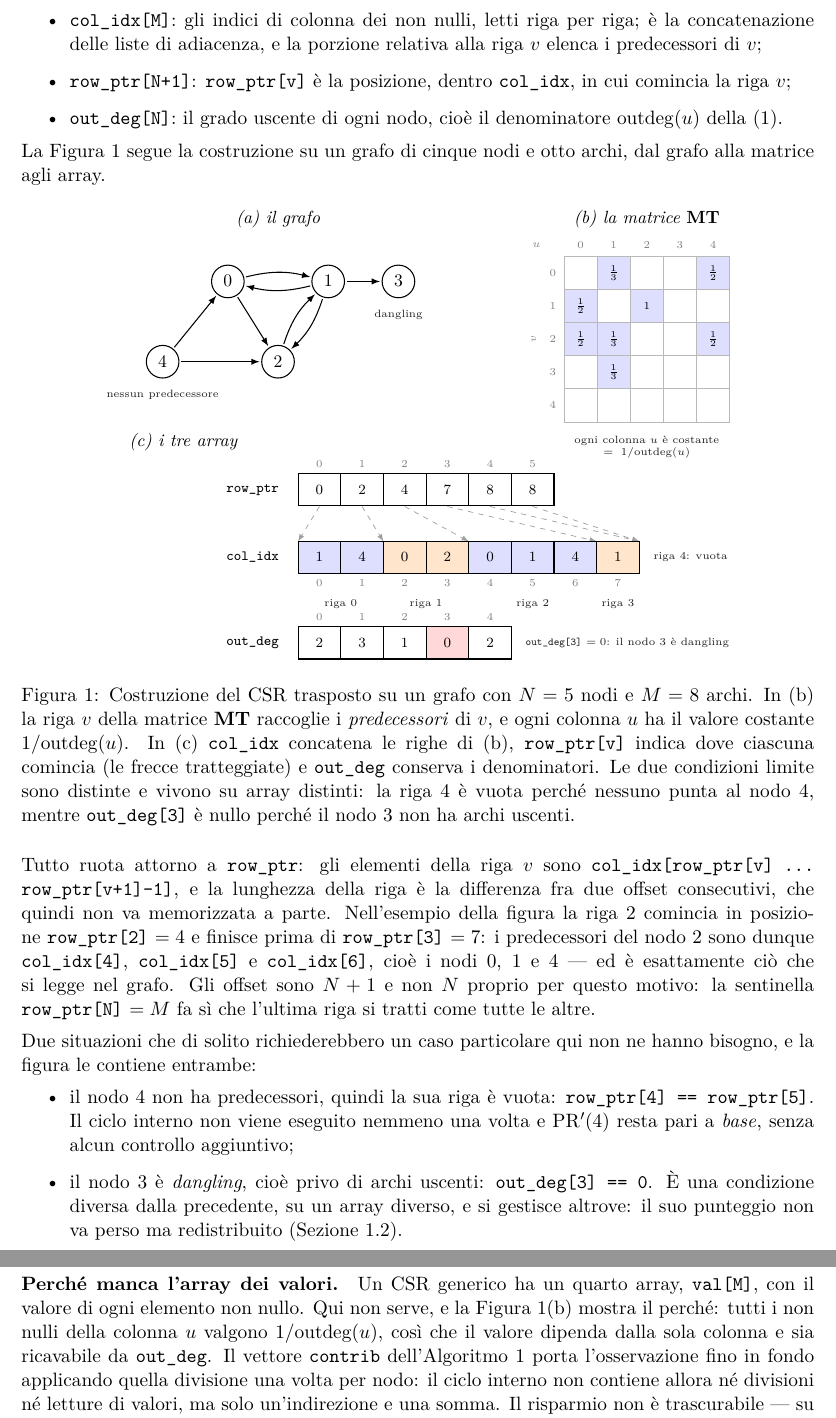
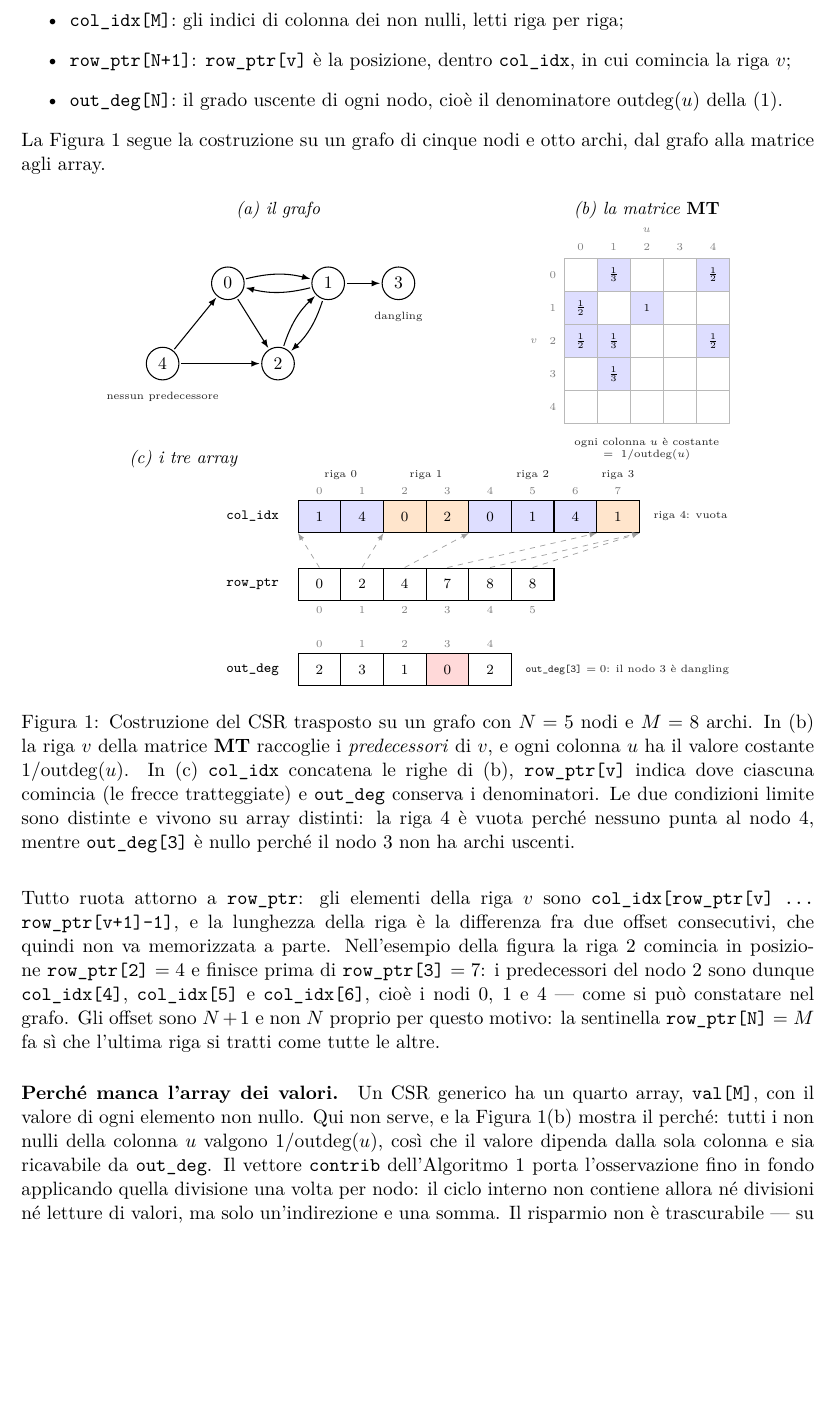
Before and after one commit to EmanueleCecchia/pagerank-openmp-cuda, a LaTeX document (relazione/relazione.tex): two parts of pages 6 and 7 of 15 before the commit and part of page 6 of 15 after it, the two joined at a grey line, cut so that both start at the same text, the shorter picture padded with empty space. Compiled offline with pdfLaTeX.

Commit message:
Sezione 2.1: riordino della figura e ancoraggio di "trasposto"
Nel pannello (c) gli array seguono ora l'ordine in cui il testo li introduce:
col_idx, row_ptr, out_deg. Prima row_ptr era disegnato per primo, cioe' si
mostrava l'indice prima di cio' che indicizza, e la sequenza contraddiceva
l'elenco puntato dieci righe sopra. Le frecce puntano di conseguenza verso
l'alto, e le etichette che stavano nel corridoio fra i due array, indici di
posizione e diciture delle righe, sono passate sopra col_idx.

Nel pannello (b) la u passa dal margine sinistro al centro, sopra gli indici
di colonna, dove la v gia' stava sulle righe; i titoli dei pannelli salgono di
due millimetri per farle posto.

"CSR trasposto" diventa "CSR del grafo trasposto" nel titolo della sezione, e
nell'abstract la frase gira in "il grafo e' memorizzato trasposto in formato
CSR". L'aggettivo aveva un termine di paragone mai nominato: non e' il CSR a
essere trasposto, ne' una matrice, ma il grafo di partenza.

Riscrive la frase di apertura, che teneva due incisi fra soggetto e verbo, e
sostituisce "valori" con "elementi": i valori sono proprio cio' che questo CSR
non memorizza, come spiega il paragrafo venti righe sotto. Alleggerisce la
voce di col_idx nell'elenco e toglie dal corpo la descrizione dei due casi
limite, la riga vuota e il nodo dangling, che la didascalia gia' copre.

Corregge un accento in "puo'" e rinomina sec:damping in sec:damping_dangling.

Co-Authored-By: Claude Opus 5 <noreply@anthropic.com>

```diff
--- a/relazione/relazione.tex
+++ b/relazione/relazione.tex
@@ -281,7 +281,6 @@ usa tre array monodimensionali:
 \begin{itemize}
   \item \texttt{col\_idx[M]}: gli indici di colonna dei non nulli, letti riga
-    per riga; è la concatenazione delle liste di adiacenza, e la porzione
-    relativa alla riga $v$ elenca i predecessori di $v$;
+    per riga;
   \item \texttt{row\_ptr[N+1]}: \texttt{row\_ptr[v]} è la posizione, dentro
     \texttt{col\_idx}, in cui comincia la riga $v$;
   \item \texttt{out\_deg[N]}: il grado uscente di ogni nodo, cioè il
@@ -305,7 +304,7 @@ archi, dal grafo alla matrice agli array.
 ]
 
 % ------------------------- (a) il grafo -------------------------
-\node[tit] at (1.0,3.15) {(a) il grafo};
+\node[tit] at (1.0,3.35) {(a) il grafo};
 \node[nodo] (n0) at (0,1.9)    {0};
 \node[nodo] (n1) at (2.0,1.9)  {1};
 \node[nodo] (n2) at (1.0,0.3)  {2};
@@ -345,43 +344,41 @@ archi, dal grafo alla matrice agli array.
   \foreach \r in {0,...,4} {
     \node[idx] at (-0.22,{2.4-\r*0.66-0.33}) {\r};
   }
-  \node[idx] at (-0.55,2.62) {$u$};
-  \node[idx,rotate=90] at (-0.6,{2.4-2.5*0.66}) {$v$};
+  \node[idx] at (1.65,2.95) {$u$};
+  \node[idx] at (-0.6,{2.4-2.5*0.66}) {$v$};
   \node[nota,anchor=north,align=center] at (1.65,-1.05)
        {ogni colonna $u$ è costante\\$=\;1/\mathrm{outdeg}(u)$};
 \end{scope}
 
 % ------------------------- (c) gli array -------------------------
-\begin{scope}[shift={(0,-2.25)}]
-  \node[tit,anchor=west] at (-2.1,0.95) {(c) i tre array};
+\begin{scope}[shift={(0,-2.75)}]
+  \node[tit,anchor=west] at (-2.1,1.15) {(c) i tre array};
 
-  % --- row_ptr
-  \node[nomearr] at (1.15,0) {row\_ptr};
-  \foreach \k/\val in {0/0, 1/2, 2/4, 3/7, 4/8, 5/8} {
-    \node[cella] (rp\k) at ({1.4+\k*0.85+0.425},0) {\val};
-    \node[idx]   at ({1.4+\k*0.85+0.425},0.50) {\k};
+  % --- col_idx: le righe di (b) concatenate
+  \foreach \x/\testo in {1/{riga 0}, 3/{riga 1}, 5.5/{riga 2}, 7.5/{riga 3}} {
+    \node[nota] at ({1.4+\x*0.85},0.82) {\testo};
   }
-
-  % --- dove comincia ogni riga
-  \foreach \k/\p in {0/0, 1/2, 2/4, 3/7, 4/8, 5/8} {
-    \draw[->,thin,gray!75,dashed] (rp\k.south) -- ({1.4+\p*0.85},-1.03);
-  }
-
-  % --- col_idx
-  \node[nomearr] at (1.15,-1.35) {col\_idx};
+  \node[nomearr] at (1.15,0) {col\_idx};
   \foreach \k/\val in {0/1, 1/4, 4/0, 5/1, 6/4} {
-    \node[cella,fill=blue!13] at ({1.4+\k*0.85+0.425},-1.35) {\val};
+    \node[cella,fill=blue!13] at ({1.4+\k*0.85+0.425},0) {\val};
   }
   \foreach \k/\val in {2/0, 3/2, 7/1} {
-    \node[cella,fill=orange!20] at ({1.4+\k*0.85+0.425},-1.35) {\val};
+    \node[cella,fill=orange!20] at ({1.4+\k*0.85+0.425},0) {\val};
   }
   \foreach \k in {0,...,7} {
-    \node[idx] at ({1.4+\k*0.85+0.425},-1.86) {\k};
+    \node[idx] at ({1.4+\k*0.85+0.425},0.50) {\k};
   }
-  \foreach \x/\testo in {1/{riga 0}, 3/{riga 1}, 5.5/{riga 2}, 7.5/{riga 3}} {
-    \node[nota] at ({1.4+\x*0.85},-2.28) {\testo};
+  \node[nota,anchor=west] at (8.35,0) {riga 4: vuota};
+
+  % --- row_ptr: dove comincia ogni riga dentro col_idx
+  \node[nomearr] at (1.15,-1.35) {row\_ptr};
+  \foreach \k/\val in {0/0, 1/2, 2/4, 3/7, 4/8, 5/8} {
+    \node[cella] (rp\k) at ({1.4+\k*0.85+0.425},-1.35) {\val};
+    \node[idx]   at ({1.4+\k*0.85+0.425},-1.86) {\k};
   }
-  \node[nota,anchor=west] at (8.35,-1.35) {riga 4: vuota};
+  \foreach \k/\p in {0/0, 1/2, 2/4, 3/7, 4/8, 5/8} {
+    \draw[->,thin,gray!75,dashed] (rp\k.north) -- ({1.4+\p*0.85},-0.33);
+  }
 
   % --- out_deg
   \node[nomearr] at (1.15,-3.05) {out\_deg};
@@ -415,24 +412,10 @@ riga è la differenza fra due offset consecutivi, che quindi non va
 memorizzata a parte. Nell'esempio della figura la riga~2 comincia in posizione
 \texttt{row\_ptr[2]}~$=4$ e finisce prima di \texttt{row\_ptr[3]}~$=7$: i
 predecessori del nodo~2 sono dunque \texttt{col\_idx[4]}, \texttt{col\_idx[5]}
-e \texttt{col\_idx[6]}, cioè i nodi $0$, $1$ e $4$ --- ed è esattamente ciò che
-si legge nel grafo. Gli offset sono $N+1$ e non $N$ proprio per questo motivo:
+e \texttt{col\_idx[6]}, cioè i nodi $0$, $1$ e $4$ --- come si può constatare
+nel grafo. Gli offset sono $N+1$ e non $N$ proprio per questo motivo:
 la sentinella \texttt{row\_ptr[N]}~$=M$ fa sì che l'ultima riga si tratti come
 tutte le altre.
-
-\stacco
-Due situazioni che di solito richiederebbero un caso particolare qui non ne
-hanno bisogno, e la figura le contiene entrambe:
-\begin{itemize}
-  \item il nodo~4 non ha predecessori, quindi la sua riga è vuota:
-    \texttt{row\_ptr[4] == row\_ptr[5]}. Il ciclo interno non viene eseguito
-    nemmeno una volta e $\mathrm{PR}'(4)$ resta pari a $\mathit{base}$, senza
-    alcun controllo aggiuntivo;
-  \item il nodo~3 è \emph{dangling}, cioè privo di archi uscenti:
-    \texttt{out\_deg[3] == 0}. È una condizione diversa dalla precedente, su un
-    array diverso, e si gestisce altrove: il suo punteggio non va perso ma
-    redistribuito (Sezione~\ref{sec:damping}).
-\end{itemize}
 
 \paragraph{Perché manca l'array dei valori.}
 Un CSR generico ha un quarto array, \texttt{val[M]}, con il valore di ogni
```
Also changed, not shown: relazione/relazione.pdf, relazione/relazione.tex (14 more changed lines).
